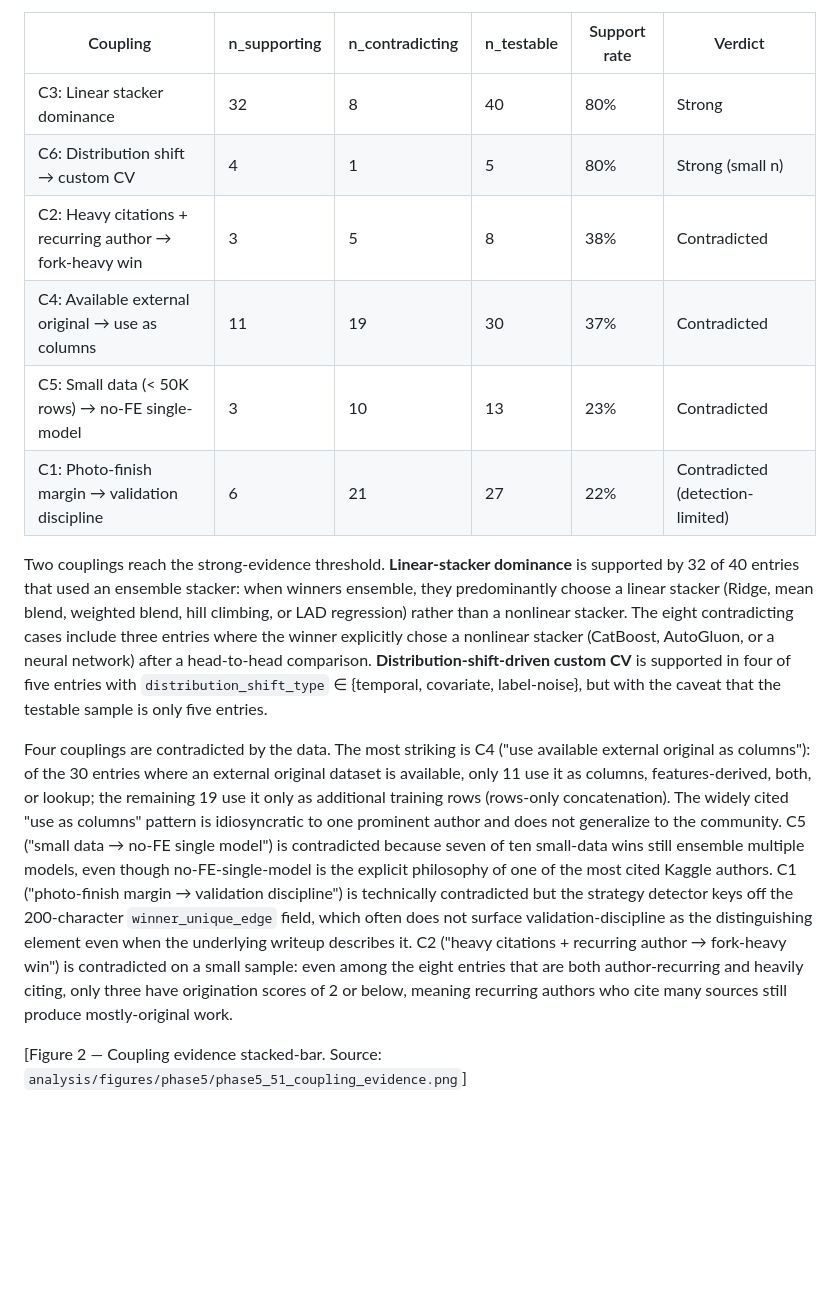
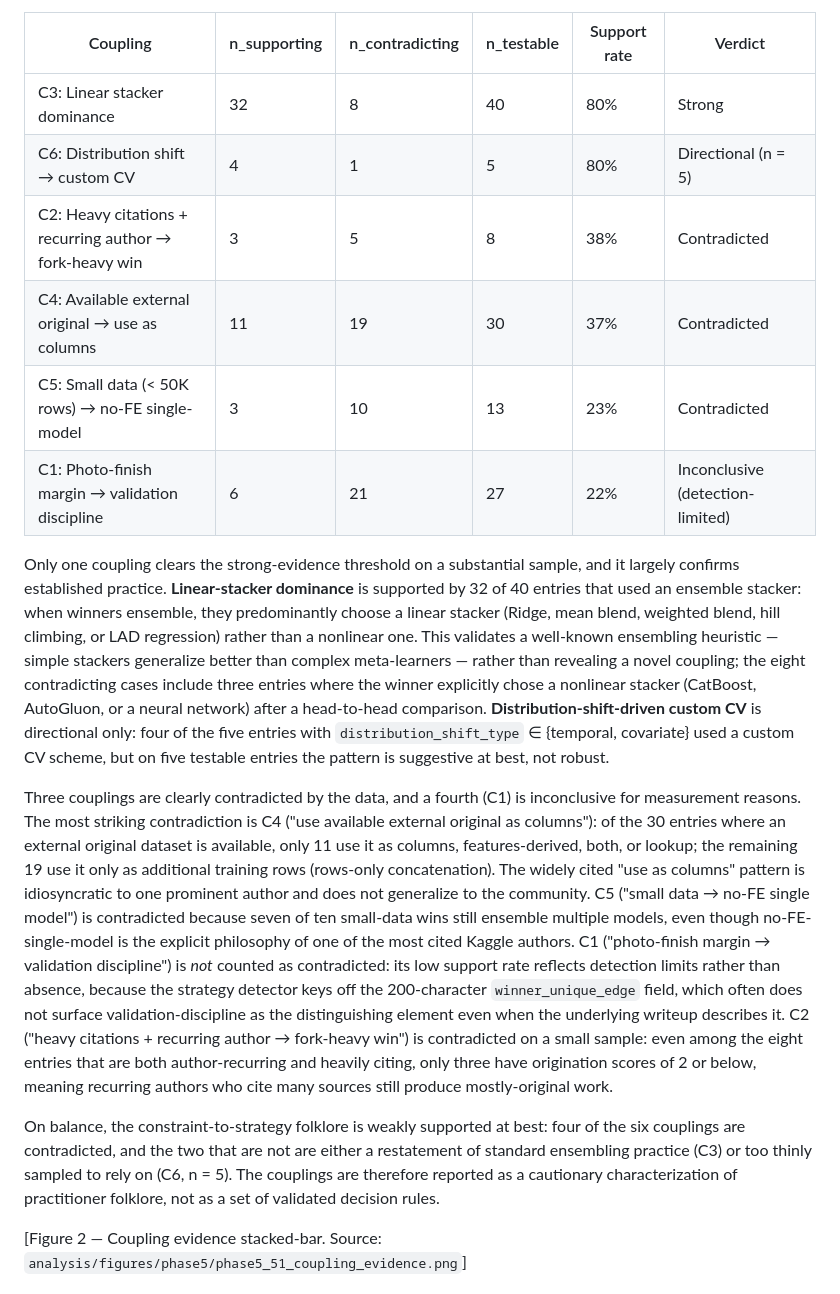
Before and after one commit to kennethyyoung/CS495-Mapping-Best-Empirical-Models, a Markdown page: outputs/report/research_report_v2.md, the part around the change. GitHub-like rendering; blank space fills up the shorter version.

Commit message:
4.3: align coupling section with its demoted, cautionary role
- Remove phantom 'label-noise' from C6 (verified absent in 3.3); constraint
  set is {temporal, covariate} = the 5 testable entries.
- Downgrade C6 verdict 'Strong (small n)' -> 'Directional (n=5)' so the
  table itself signals it is not robust (not just the prose).
- Reframe C3: the one substantial survivor confirms an established
  ensembling heuristic (simple stackers generalize better), not a novel
  coupling.
- Relabel C1 'Contradicted (detection-limited)' -> 'Inconclusive
  (detection-limited)' (self-contradictory to call a detection-limited
  result contradicted); propagate to the prose (3 contradicted + 1
  inconclusive, was 'four contradicted').
- Add a closing synthesis: folklore couplings weakly supported at best
  (4/6 contradicted; survivors confirmatory or thin) -> reported as
  cautionary characterization, not decision rules.

Co-Authored-By: Claude Opus 4.8 <noreply@anthropic.com>

```diff
--- a/outputs/report/research_report_v2.md
+++ b/outputs/report/research_report_v2.md
@@ -245,15 +245,17 @@ Beyond *which* paradigm a winner adopts (Section 4.2), the qualitative re-evalua
 | Coupling | n_supporting | n_contradicting | n_testable | Support rate | Verdict |
 |---|---|---|---|---|---|
 | C3: Linear stacker dominance | 32 | 8 | 40 | 80% | Strong |
-| C6: Distribution shift → custom CV | 4 | 1 | 5 | 80% | Strong (small n) |
+| C6: Distribution shift → custom CV | 4 | 1 | 5 | 80% | Directional (n = 5) |
 | C2: Heavy citations + recurring author → fork-heavy win | 3 | 5 | 8 | 38% | Contradicted |
 | C4: Available external original → use as columns | 11 | 19 | 30 | 37% | Contradicted |
 | C5: Small data (< 50K rows) → no-FE single-model | 3 | 10 | 13 | 23% | Contradicted |
-| C1: Photo-finish margin → validation discipline | 6 | 21 | 27 | 22% | Contradicted (detection-limited) |
+| C1: Photo-finish margin → validation discipline | 6 | 21 | 27 | 22% | Inconclusive (detection-limited) |
 
-Two couplings reach the strong-evidence threshold. **Linear-stacker dominance** is supported by 32 of 40 entries that used an ensemble stacker: when winners ensemble, they predominantly choose a linear stacker (Ridge, mean blend, weighted blend, hill climbing, or LAD regression) rather than a nonlinear stacker. The eight contradicting cases include three entries where the winner explicitly chose a nonlinear stacker (CatBoost, AutoGluon, or a neural network) after a head-to-head comparison. **Distribution-shift-driven custom CV** is supported in four of five entries with `distribution_shift_type` ∈ {temporal, covariate, label-noise}, but with the caveat that the testable sample is only five entries.
+Only one coupling clears the strong-evidence threshold on a substantial sample, and it largely confirms established practice. **Linear-stacker dominance** is supported by 32 of 40 entries that used an ensemble stacker: when winners ensemble, they predominantly choose a linear stacker (Ridge, mean blend, weighted blend, hill climbing, or LAD regression) rather than a nonlinear one. This validates a well-known ensembling heuristic — simple stackers generalize better than complex meta-learners — rather than revealing a novel coupling; the eight contradicting cases include three entries where the winner explicitly chose a nonlinear stacker (CatBoost, AutoGluon, or a neural network) after a head-to-head comparison. **Distribution-shift-driven custom CV** is directional only: four of the five entries with `distribution_shift_type` ∈ {temporal, covariate} used a custom CV scheme, but on five testable entries the pattern is suggestive at best, not robust.
 
-Four couplings are contradicted by the data. The most striking is C4 ("use available external original as columns"): of the 30 entries where an external original dataset is available, only 11 use it as columns, features-derived, both, or lookup; the remaining 19 use it only as additional training rows (rows-only concatenation). The widely cited "use as columns" pattern is idiosyncratic to one prominent author and does not generalize to the community. C5 ("small data → no-FE single model") is contradicted because seven of ten small-data wins still ensemble multiple models, even though no-FE-single-model is the explicit philosophy of one of the most cited Kaggle authors. C1 ("photo-finish margin → validation discipline") is technically contradicted but the strategy detector keys off the 200-character `winner_unique_edge` field, which often does not surface validation-discipline as the distinguishing element even when the underlying writeup describes it. C2 ("heavy citations + recurring author → fork-heavy win") is contradicted on a small sample: even among the eight entries that are both author-recurring and heavily citing, only three have origination scores of 2 or below, meaning recurring authors who cite many sources still produce mostly-original work.
+Three couplings are clearly contradicted by the data, and a fourth (C1) is inconclusive for measurement reasons. The most striking contradiction is C4 ("use available external original as columns"): of the 30 entries where an external original dataset is available, only 11 use it as columns, features-derived, both, or lookup; the remaining 19 use it only as additional training rows (rows-only concatenation). The widely cited "use as columns" pattern is idiosyncratic to one prominent author and does not generalize to the community. C5 ("small data → no-FE single model") is contradicted because seven of ten small-data wins still ensemble multiple models, even though no-FE-single-model is the explicit philosophy of one of the most cited Kaggle authors. C1 ("photo-finish margin → validation discipline") is *not* counted as contradicted: its low support rate reflects detection limits rather than absence, because the strategy detector keys off the 200-character `winner_unique_edge` field, which often does not surface validation-discipline as the distinguishing element even when the underlying writeup describes it. C2 ("heavy citations + recurring author → fork-heavy win") is contradicted on a small sample: even among the eight entries that are both author-recurring and heavily citing, only three have origination scores of 2 or below, meaning recurring authors who cite many sources still produce mostly-original work.
+
+On balance, the constraint-to-strategy folklore is weakly supported at best: four of the six couplings are contradicted, and the two that are not are either a restatement of standard ensembling practice (C3) or too thinly sampled to rely on (C6, n = 5). The couplings are therefore reported as a cautionary characterization of practitioner folklore, not as a set of validated decision rules.
 
 [Figure 2 — Coupling evidence stacked-bar. Source: `analysis/figures/phase5/phase5_51_coupling_evidence.png`]
 
```
